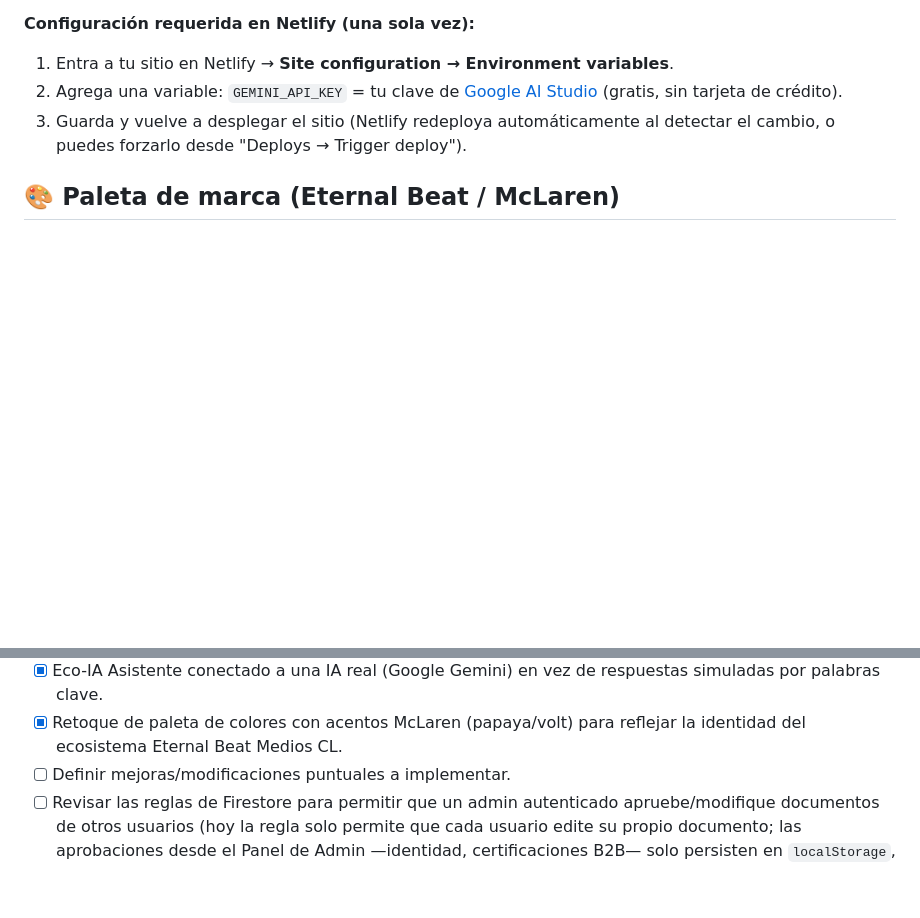
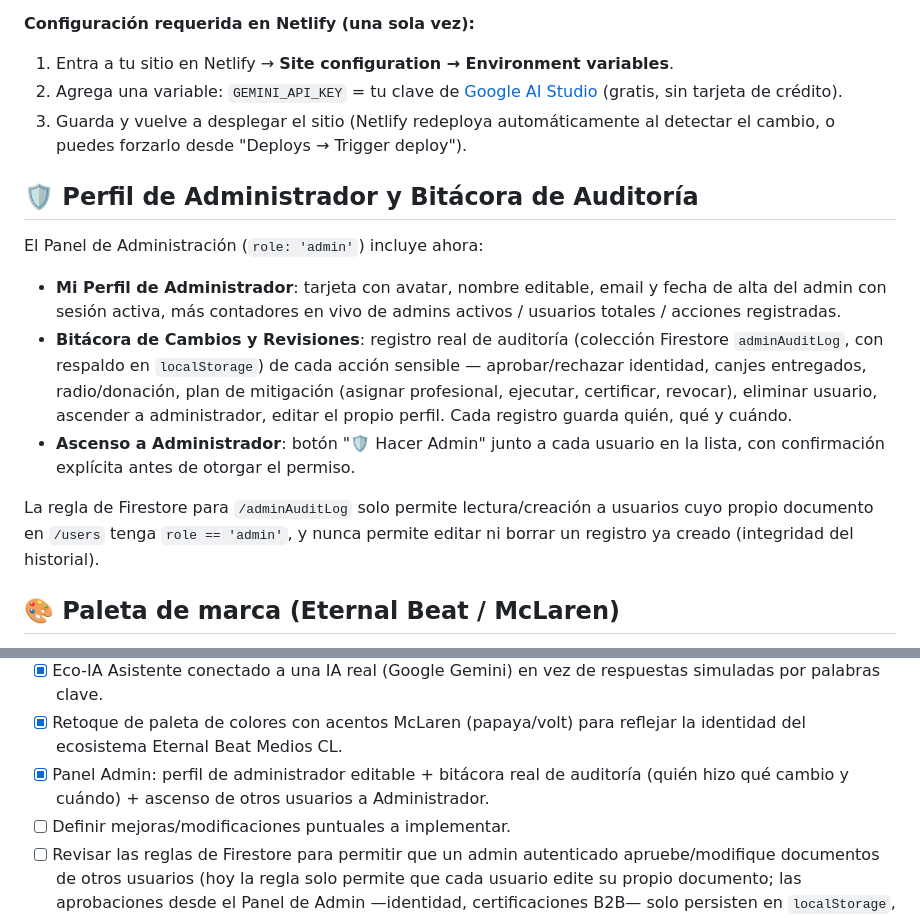
Before and after one commit to radioeternalbeat-prog/happybeat-cl, a Markdown page: README.md, 2 parts joined by grey strips. Drawn GitHub-style; blank space fills up the shorter version.

Commit message:
Actualiza README: perfil de administrador y bitácora de auditoría

```diff
--- a/README.md
+++ b/README.md
@@ -86,6 +86,16 @@ A diferencia de Geoapify/Open-Meteo, la key de Gemini es una **"auth key" vincul
 2. Agrega una variable: `GEMINI_API_KEY` = tu clave de [Google AI Studio](https://aistudio.google.com/apikey) (gratis, sin tarjeta de crédito).
 3. Guarda y vuelve a desplegar el sitio (Netlify redeploya automáticamente al detectar el cambio, o puedes forzarlo desde "Deploys → Trigger deploy").
 
+## 🛡️ Perfil de Administrador y Bitácora de Auditoría
+
+El Panel de Administración (`role: 'admin'`) incluye ahora:
+
+- **Mi Perfil de Administrador**: tarjeta con avatar, nombre editable, email y fecha de alta del admin con sesión activa, más contadores en vivo de admins activos / usuarios totales / acciones registradas.
+- **Bitácora de Cambios y Revisiones**: registro real de auditoría (colección Firestore `adminAuditLog`, con respaldo en `localStorage`) de cada acción sensible — aprobar/rechazar identidad, canjes entregados, radio/donación, plan de mitigación (asignar profesional, ejecutar, certificar, revocar), eliminar usuario, ascender a administrador, editar el propio perfil. Cada registro guarda quién, qué y cuándo.
+- **Ascenso a Administrador**: botón "🛡️ Hacer Admin" junto a cada usuario en la lista, con confirmación explícita antes de otorgar el permiso.
+
+La regla de Firestore para `/adminAuditLog` solo permite lectura/creación a usuarios cuyo propio documento en `/users` tenga `role == 'admin'`, y nunca permite editar ni borrar un registro ya creado (integridad del historial).
+
 ## 🎨 Paleta de marca (Eternal Beat / McLaren)
 
 Happy Beat CL mantiene su identidad propia (verde menta + dorado), pero suma acentos de **naranja papaya** (`#FF8000`) y **amarillo volt/lima** (`#E1FF00`) — la paleta de la escudería McLaren, alma máter de Eternal Beat Medios CL — como tokens de tema (`--color-papaya-*`, `--color-volt-*`).
@@ -140,6 +150,7 @@ Con esta regla, cada usuario autenticado solo puede leer/escribir su propio docu
 - [x] Portal de Empresas rediseñado como proceso real de consultoría (Solicitud → Asignación → Ejecución → Certificación), reemplazando la "certificación ESG automática" simulada y el pago desconectado de la certificación.
 - [x] Eco-IA Asistente conectado a una IA real (Google Gemini) en vez de respuestas simuladas por palabras clave.
 - [x] Retoque de paleta de colores con acentos McLaren (papaya/volt) para reflejar la identidad del ecosistema Eternal Beat Medios CL.
+- [x] Panel Admin: perfil de administrador editable + bitácora real de auditoría (quién hizo qué cambio y cuándo) + ascenso de otros usuarios a Administrador.
 - [ ] Definir mejoras/modificaciones puntuales a implementar.
 - [ ] Revisar las reglas de Firestore para permitir que un admin autenticado apruebe/modifique documentos de otros usuarios (hoy la regla solo permite que cada usuario edite su propio documento; las aprobaciones desde el Panel de Admin —identidad, certificaciones B2B— solo persisten en `localStorage`, no en Firestore).
 - [ ] Sync Hub honesto: el escaneo de wearables por Bluetooth y la integración con apps de salud (Apple Health, Google Fit, Strava, Garmin, Polar, WHOOP) requieren un backend propio para manejar credenciales OAuth de forma segura; están fuera de alcance mientras el proyecto sea un HTML estático sin servidor.
```
